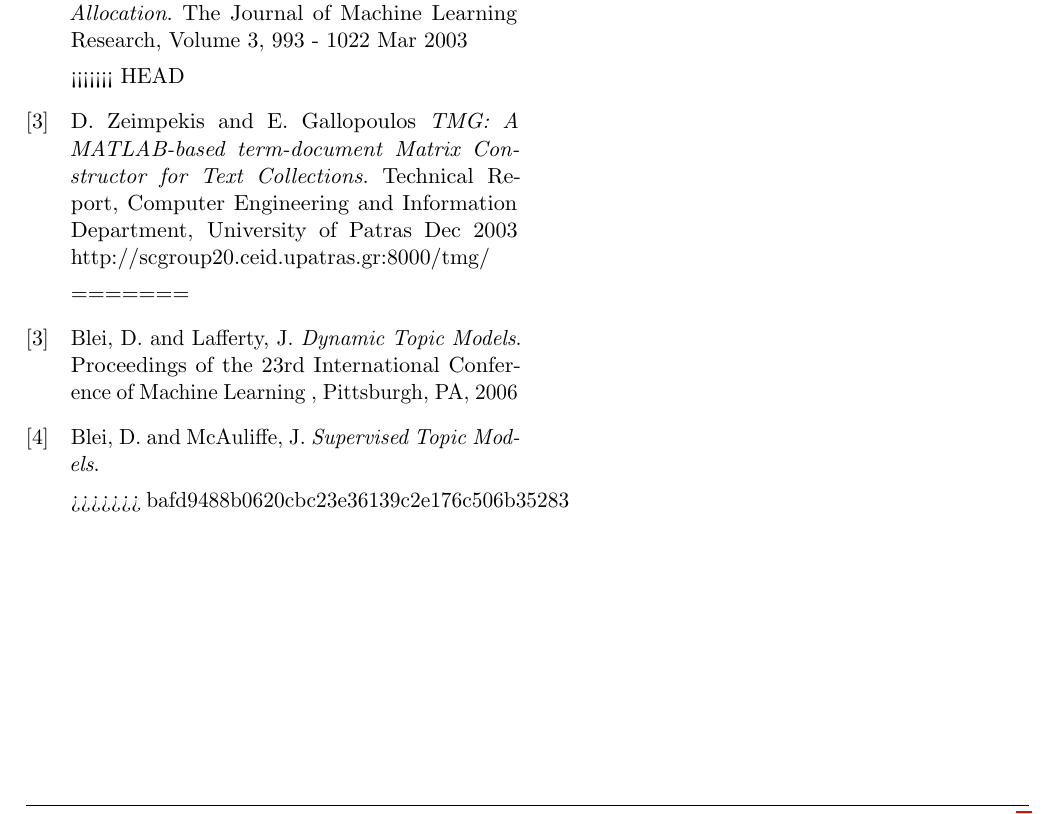
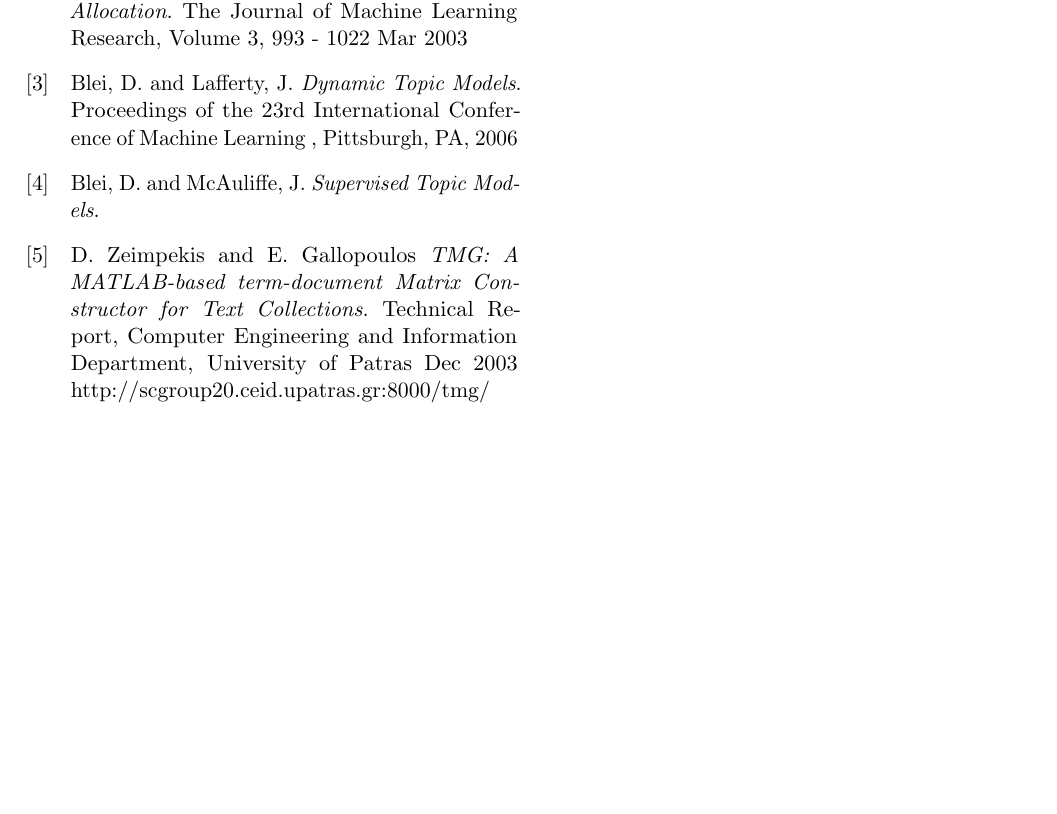
Before and after one commit to bowang/topicmodels, a LaTeX document (article_1.tex): part of page 3 of 3, cut so that both start at the same text, the shorter picture padded with empty space. Compiled offline with pdfLaTeX.

Commit message:
Resolved a conflict on milestone report

```diff
--- a/article_1.tex
+++ b/article_1.tex
@@ -170,15 +170,6 @@ We would like to thank the TAs for their guidance and advice for this project. W
  Volume 3, 993 - 1022
  Mar 2003
 
-<<<<<<< HEAD
-\bibitem[3] {3}
-  D. Zeimpekis and E. Gallopoulos
-  \emph{TMG: A MATLAB-based term-document Matrix Constructor for Text Collections}.
-  Technical Report, Computer Engineering and Information Department, University of Patras
-  Dec 2003
-  http://scgroup20.ceid.upatras.gr:8000/tmg/
-
-=======
  \bibitem[3] {3}
   Blei, D. and Lafferty, J.
   \emph{Dynamic Topic Models}.
@@ -190,7 +181,13 @@ We would like to thank the TAs for their guidance and advice for this project. W
   Blei, D. and McAuliffe, J.
   \emph{Supervised Topic Models}.
 
->>>>>>> bafd9488b0620cbc23e36139c2e176c506b35283
+ \bibitem[5] {5}
+  D. Zeimpekis and E. Gallopoulos
+  \emph{TMG: A MATLAB-based term-document Matrix Constructor for Text Collections}.
+  Technical Report, Computer Engineering and Information Department, University of Patras
+  Dec 2003
+  http://scgroup20.ceid.upatras.gr:8000/tmg/
+
 \end{thebibliography}
 %----------------------------------------------------------------------------------------
 
```
Also changed, not shown: article_1.tex (2 more changed lines).
